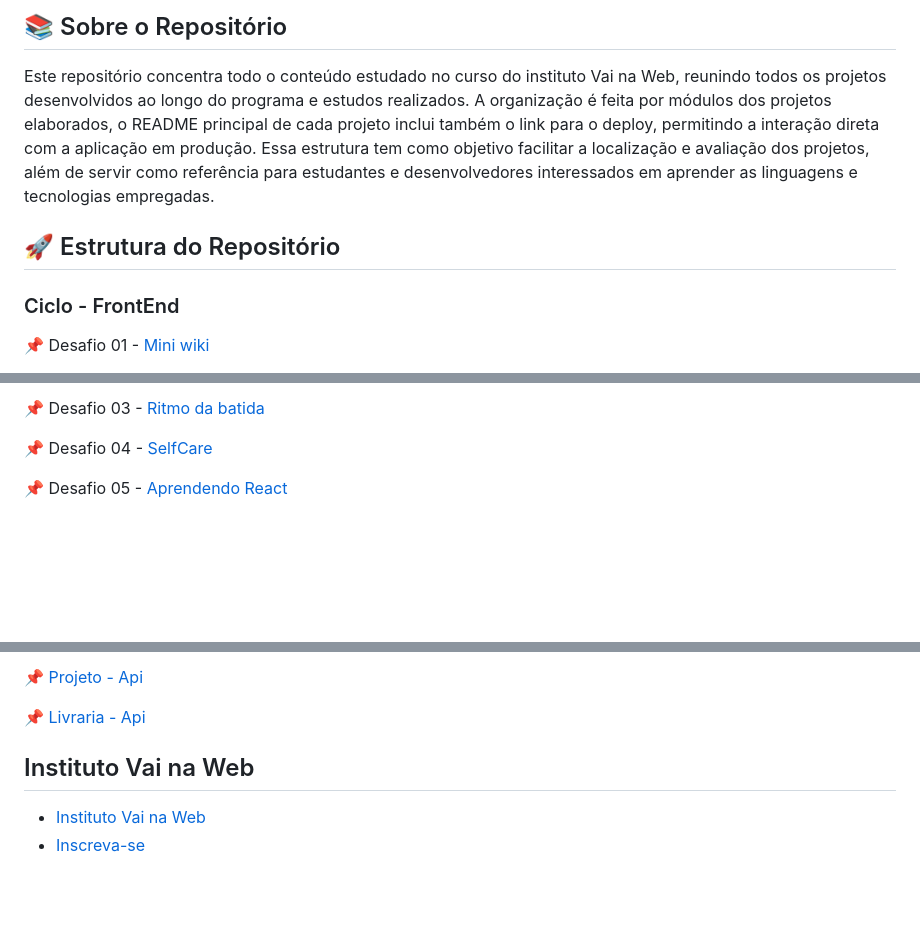
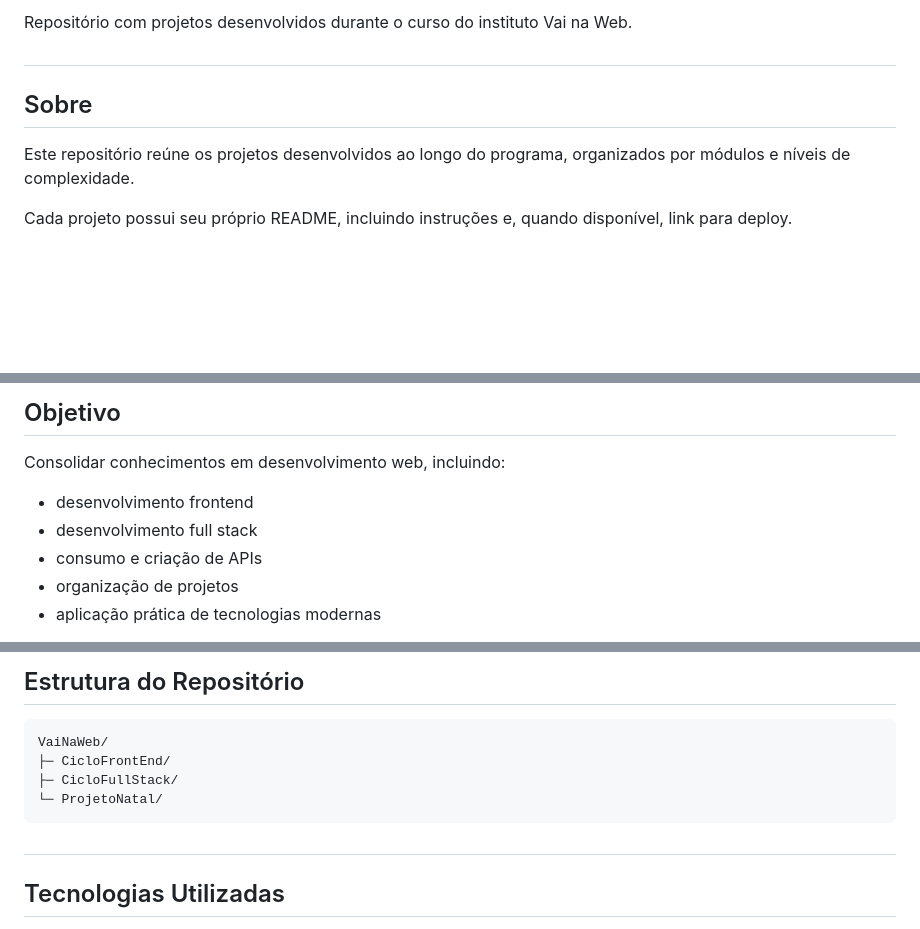
Before and after one commit to GilvanPOliveira/VaiNaWeb, a Markdown page: README.md, 3 parts joined by grey strips. Drawn GitHub-style; blank space fills up the shorter version.

Commit message:
chore(readme): update README
Updated README to reflect project deails and functionalities.

````diff
--- a/README.md
+++ b/README.md
@@ -6,11 +2,11 @@
 
-## 📚 Sobre o Repositório
+Repositório com projetos desenvolvidos durante o curso do instituto Vai na Web.
 
-Este repositório concentra todo o conteúdo estudado no curso do instituto Vai na Web, reunindo todos os projetos desenvolvidos ao longo do programa e estudos realizados. A organização é feita por módulos dos projetos elaborados, o README principal de cada projeto inclui também o link para o deploy, permitindo a interação direta com a aplicação em produção. Essa estrutura tem como objetivo facilitar a localização e avaliação dos projetos, além de servir como referência para estudantes e desenvolvedores interessados em aprender as linguagens e tecnologias empregadas.
+##
 
-## 🚀 Estrutura do Repositório
+## Sobre
 
-### Ciclo - FrontEnd
+Este repositório reúne os projetos desenvolvidos ao longo do programa, organizados por módulos e níveis de complexidade.
 
-📌 Desafio 01 - [Mini wiki](https://github.com/GilvanPOliveira/VaiNaWeb/tree/main/CicloFrontEnd/MiniWiki)
+Cada projeto possui seu próprio README, incluindo instruções e, quando disponível, link para deploy.
 
@@ -18,7 +14,11 @@ Este repositório concentra todo o conteúdo estudado no curso do instituto Vai
 
-📌 Desafio 03 - [Ritmo da batida](https://github.com/GilvanPOliveira/VaiNaWeb/tree/main/CicloFrontEnd/RitmoDaBatida)
+## Objetivo
 
-📌 Desafio 04 - [SelfCare](https://github.com/GilvanPOliveira/VaiNaWeb/tree/main/CicloFrontEnd/SelfCare)
+Consolidar conhecimentos em desenvolvimento web, incluindo:
 
-📌 Desafio 05 - [Aprendendo React](https://github.com/GilvanPOliveira/VaiNaWeb/tree/main/CicloFrontEnd/React)
+* desenvolvimento frontend
+* desenvolvimento full stack
+* consumo e criação de APIs
+* organização de projetos
+* aplicação prática de tecnologias modernas
 
@@ -52,10 +69,14 @@ Este repositório concentra todo o conteúdo estudado no curso do instituto Vai
 
-📌 [Projeto - Api](https://github.com/GilvanPOliveira/VaiNaWeb/tree/main/CicloFullStack/projeto_api)
+## Estrutura do Repositório
 
-📌 [Livraria - Api](https://github.com/GilvanPOliveira/VaiNaWeb/tree/main/CicloFullStack/livrariaApiVnw)
+```text
+VaiNaWeb/
+├─ CicloFrontEnd/
+├─ CicloFullStack/
+└─ ProjetoNatal/
+```
 
-## Instituto Vai na Web
+##
 
-- [Instituto Vai na Web](https://vainaweb.com.br/)
-- [Inscreva-se](https://vainaweb.com.br/carreiras)
+## Tecnologias Utilizadas
 
````
Also changed, not shown: other parts of README.md (+48 -26 lines).
